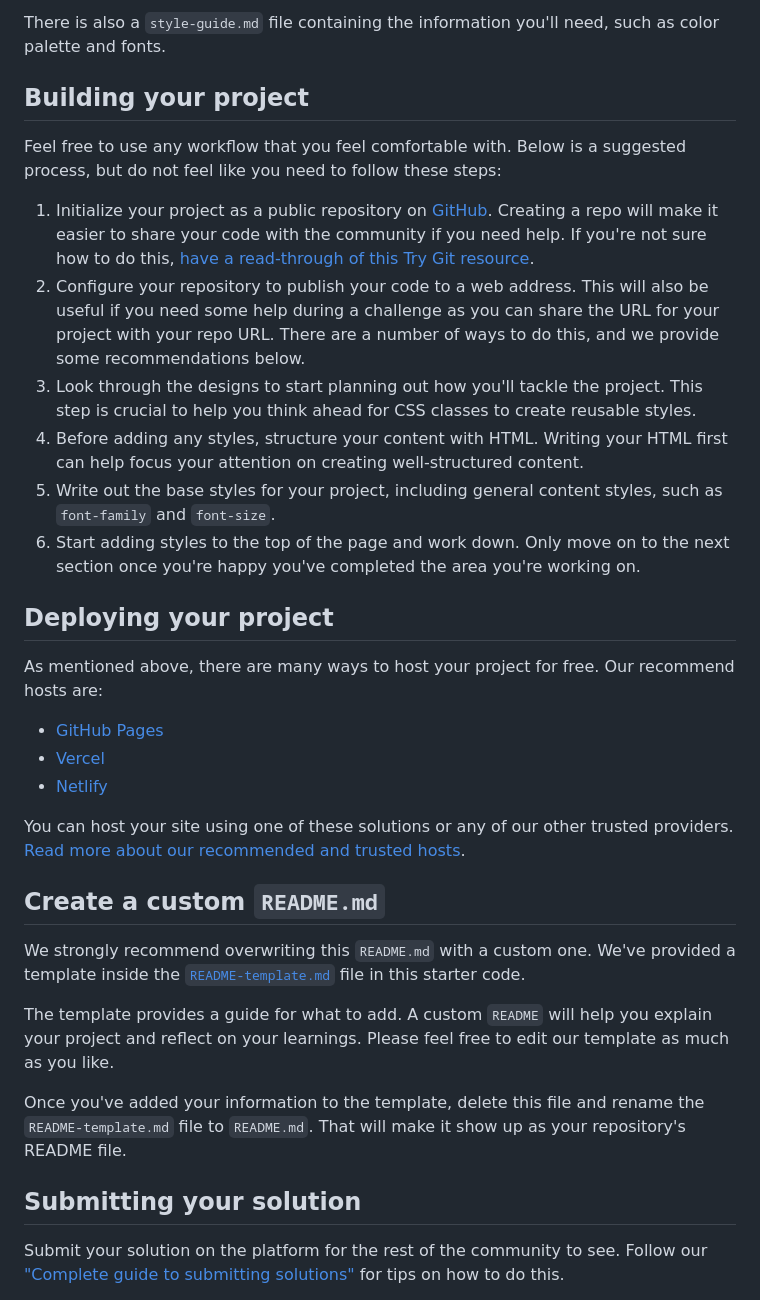
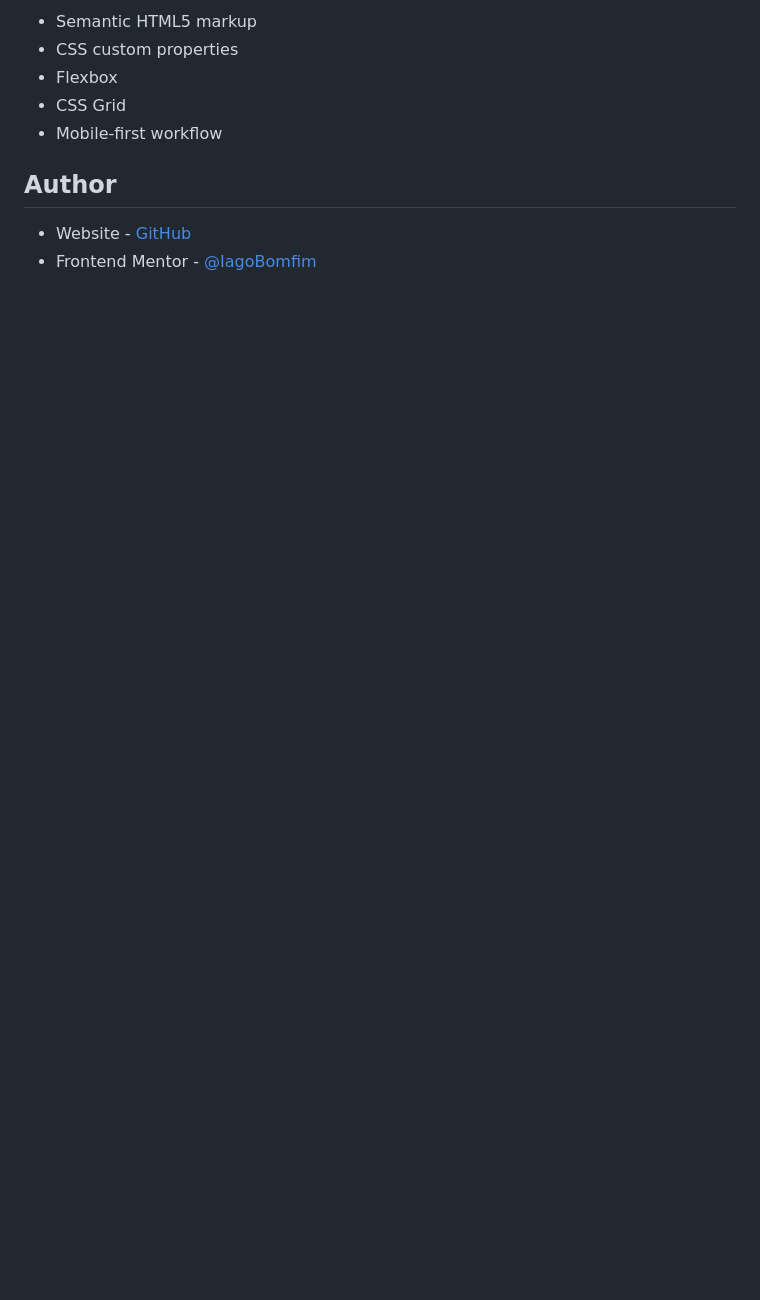
Before and after one commit to IagoBomfim/3-column-preview-card-component, a Markdown page: README.md, the part around the change printed below. Drawn GitHub-style; blank space fills up the shorter version.

```diff
--- a/README.md
+++ b/README.md
@@ -35,36 +38,12 @@ You will find all the required assets in the `/images` folder. The assets are al
 
-There is also a `style-guide.md` file containing the information you'll need, such as color palette and fonts.
+- Semantic HTML5 markup
+- CSS custom properties
+- Flexbox
+- CSS Grid
+- Mobile-first workflow
 
-## Building your project
+## Author
 
-Feel free to use any workflow that you feel comfortable with. Below is a suggested process, but do not feel like you need to follow these steps:
+- Website - [GitHub](https://github.com/IagoBomfim/)
+- Frontend Mentor - [@IagoBomfim](https://www.frontendmentor.io/profile/IagoBomfim)
 
-1. Initialize your project as a public repository on [GitHub](https://github.com/). Creating a repo will make it easier to share your code with the community if you need help. If you're not sure how to do this, [have a read-through of this Try Git resource](https://try.github.io/).
-2. Configure your repository to publish your code to a web address. This will also be useful if you need some help during a challenge as you can share the URL for your project with your repo URL. There are a number of ways to do this, and we provide some recommendations below.
-3. Look through the designs to start planning out how you'll tackle the project. This step is crucial to help you think ahead for CSS classes to create reusable styles.
-4. Before adding any styles, structure your content with HTML. Writing your HTML first can help focus your attention on creating well-structured content.
-5. Write out the base styles for your project, including general content styles, such as `font-family` and `font-size`.
-6. Start adding styles to the top of the page and work down. Only move on to the next section once you're happy you've completed the area you're working on.
-
-## Deploying your project
-
-As mentioned above, there are many ways to host your project for free. Our recommend hosts are:
-
-- [GitHub Pages](https://pages.github.com/)
-- [Vercel](https://vercel.com/)
-- [Netlify](https://www.netlify.com/)
-
-You can host your site using one of these solutions or any of our other trusted providers. [Read more about our recommended and trusted hosts](https://medium.com/frontend-mentor/frontend-mentor-trusted-hosting-providers-bf000dfebe).
-
-## Create a custom `README.md`
-
-We strongly recommend overwriting this `README.md` with a custom one. We've provided a template inside the [`README-template.md`](./README-template.md) file in this starter code.
-
-The template provides a guide for what to add. A custom `README` will help you explain your project and reflect on your learnings. Please feel free to edit our template as much as you like.
-
-Once you've added your information to the template, delete this file and rename the `README-template.md` file to `README.md`. That will make it show up as your repository's README file.
-
-## Submitting your solution
-
-Submit your solution on the platform for the rest of the community to see. Follow our ["Complete guide to submitting solutions"](https://medium.com/frontend-mentor/a-complete-guide-to-submitting-solutions-on-frontend-mentor-ac6384162248) for tips on how to do this.
-
```
Also changed, not shown: other parts of README.md (+22 -40 lines), README-template.md (deleted, +0 -111 lines), screenshots/screenshot-mobile.png (added), 1 other file.
